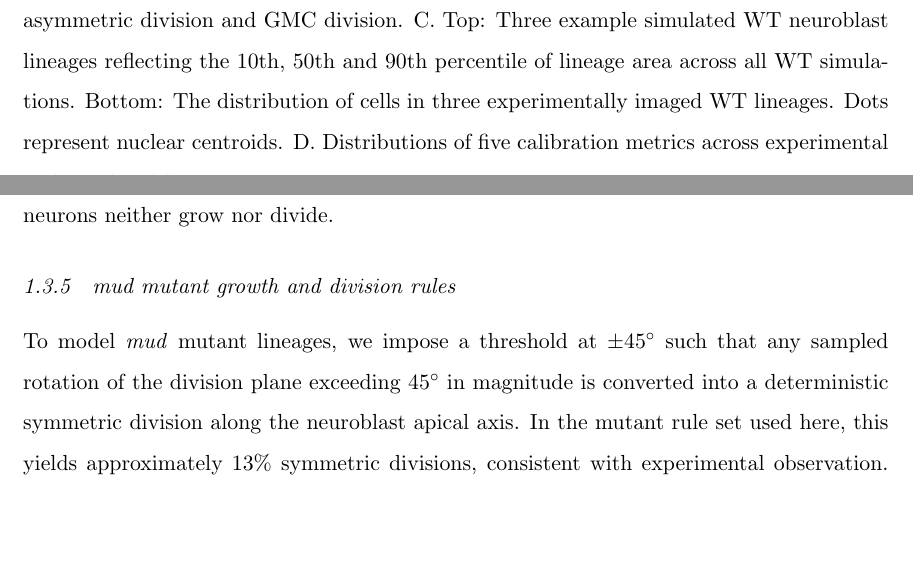
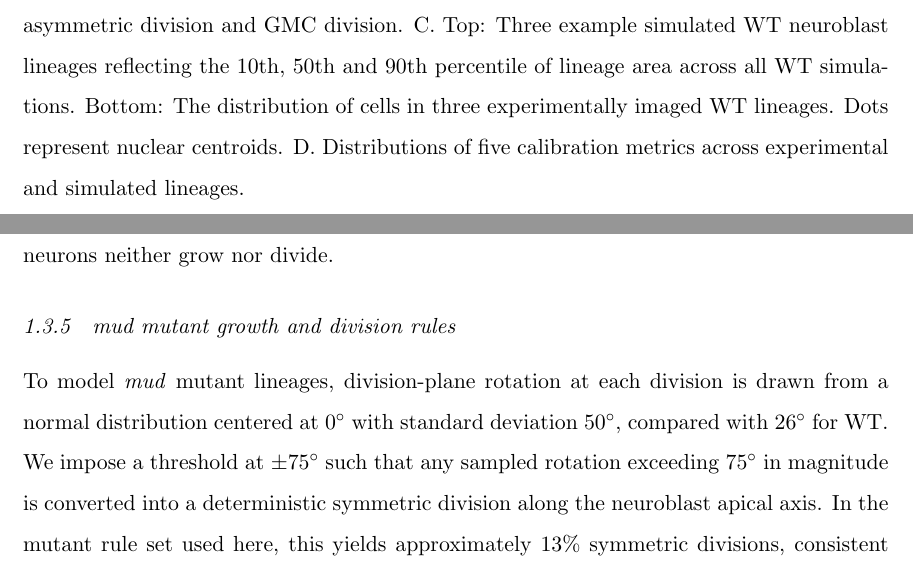
Before and after one commit to Jannetty/drosophila-neuroblast-CPM-analysis, a LaTeX thesis (docs/tex_draft/main.tex, which reads docs/tex_draft/_methods.tex): two parts of pages 3 and 18 of 27 before the commit and two parts of pages 2 and 18 of 28 after it, joined at a grey line, cut so that both start at the same text, the shorter picture padded with empty space. Compiled offline with pdfLaTeX.

```diff
--- a/docs/tex_draft/_methods.tex
+++ b/docs/tex_draft/_methods.tex
@@ -94,7 +94,8 @@
 The GMC divides once more symmetrically to produce two neurons, and neurons neither grow nor divide.
 
 \subsection{\textit{mud} mutant growth and division rules}
-To model \textit{mud} mutant lineages, we impose a threshold at \(\pm 45^\circ\) such that any sampled rotation of the division plane exceeding \(45^\circ\) in magnitude is converted into a deterministic symmetric division along the neuroblast apical axis.
-In the mutant rule set used here, this yields approximately 13\% symmetric divisions, consistent with experimental observation.
+To model \textit{mud} mutant lineages, division-plane rotation at each division is drawn from a normal distribution centered at \(0^\circ\) with standard deviation \(50^\circ\), compared with \(26^\circ\) for WT.
+We impose a threshold at \(\pm 75^\circ\) such that any sampled rotation exceeding \(75^\circ\) in magnitude is converted into a deterministic symmetric division along the neuroblast apical axis.
+In the mutant rule set used here, this yields approximately 13\% symmetric divisions, consistent with experimental observation \cite{CabernardDoe2009}.
 Mutant daughter neuroblasts inherit apical axes rotated relative to the parent axis by an amount drawn from a normal distribution with mean \(0^\circ\) and standard deviation \(30^\circ\).
 This inheritance rule is chosen to approximate the qualitative loss of stable spindle orientation observed experimentally in \textit{mud} mutant lineages.
```
Also changed, not shown: docs/tex_draft/figures/fig1/fig1.png (deleted), docs/tex_draft/figures/fig1/fig1.svg, docs/tex_draft/figures/fig1/figure1_wt_calibration_panel.pdf, docs/tex_draft/figures/fig1/figure1_wt_calibration_panel.png, docs/tex_draft/figures/fig1/figure1_wt_examples_panel.png, docs/tex_draft/figures/fig2/fig2.png (deleted), docs/tex_draft/figures/fig2/fig2.svg, docs/tex_draft/_methods.tex (11 more changed lines), 3 other files.
